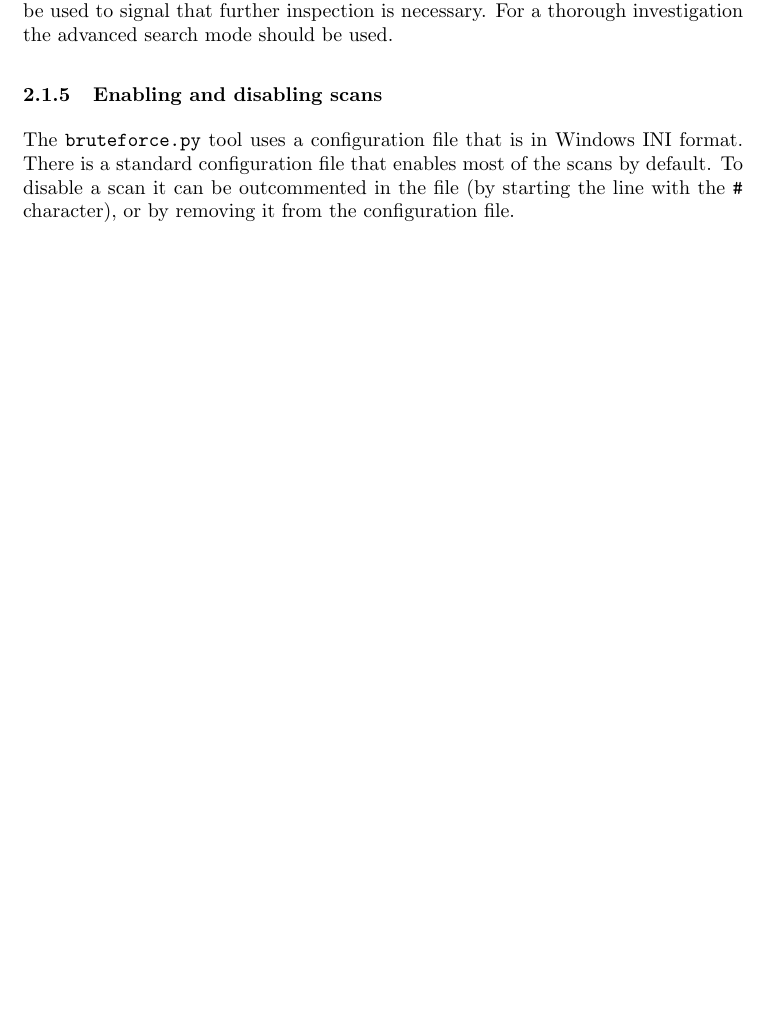
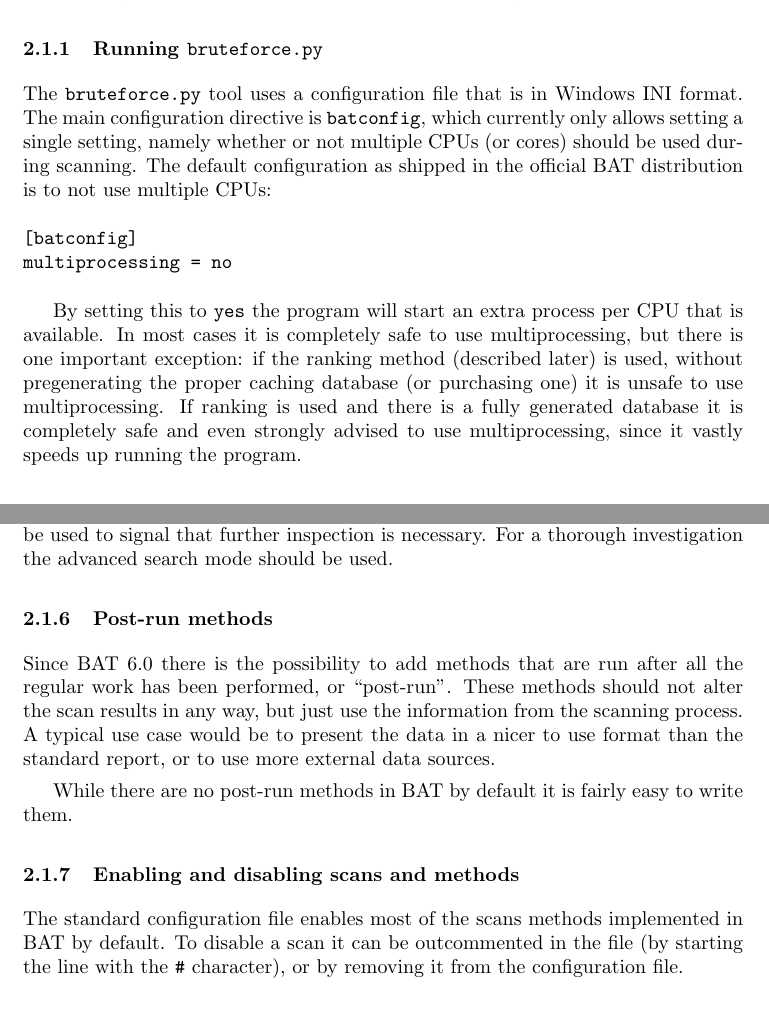
Before and after one commit to armijnhemel/binaryanalysis, a LaTeX document (doc/bat-manual.tex): part of page 3 of 20 before the commit and two parts of pages 2 and 4 of 21 after it, the two joined at a grey line, cut at the place of the change, the shorter picture padded with empty space. Compiled offline with pdfLaTeX.

Commit message:
add info relevant to BAT 6.0

```diff
--- a/doc/bat-manual.tex
+++ b/doc/bat-manual.tex
@@ -66,6 +68,27 @@ After successful identification it unpacks compressed files, media files and
 file systems recursively. Finally several individual scans are applied to each
 extracted file, ranging from determining dynamically linked libraries to an
 elaborate ranking method to guess which sources were used to build a program.
+
+\subsubsection{Running \texttt{bruteforce.py}}
+
+The \texttt{bruteforce.py} tool uses a configuration file that is in Windows
+INI format. The main configuration directive is \texttt{batconfig}, which
+currently only allows setting a single setting, namely whether or not multiple
+CPUs (or cores) should be used during scanning. The default configuration as
+shipped in the official BAT distribution is to not use multiple CPUs:
+
+\begin{verbatim}
+[batconfig]
+multiprocessing = no
+\end{verbatim}
+
+By setting this to \texttt{yes} the program will start an extra process per CPU
+that is available. In most cases it is completely safe to use multiprocessing,
+but there is one important exception: if the ranking method (described later)
+is used, without pregenerating the proper caching database (or purchasing one)
+it is unsafe to use multiprocessing. If ranking is used and there is a fully
+generated database it is completely safe and even strongly advised to use
+multiprocessing, since it vastly speeds up running the program.
 
 \subsubsection{Marker search}
 
@@ -162,19 +189,29 @@ their limits, can report false positives or miss finding a program. They should
 only be used to signal that further inspection is necessary. For a thorough
 investigation the advanced search mode should be used.
 
-\subsubsection{Enabling and disabling scans}
+\subsubsection{Post-run methods}
 
-The \texttt{bruteforce.py} tool uses a configuration file that is in Windows
-INI format. There is a standard configuration file that enables most of the
-scans by default. To disable a scan it can be outcommented in the file (by
+Since BAT 6.0 there is the possibility to add methods that are run after all
+the regular work has been performed, or ``post-run''. These methods should not
+alter the scan results in any way, but just use the information from the
+scanning process. A typical use case would be to present the data in a nicer
+to use format than the standard report, or to use more external data sources.
+
+While there are no post-run methods in BAT by default it is fairly easy to
+write them.
+
+\subsubsection{Enabling and disabling scans and methods}
+
+The standard configuration file enables most of the scans methods implemented
+in BAT by default. To disable a scan it can be outcommented in the file (by
 starting the line with the \texttt{\#} character), or by removing it from the
 configuration file.
 
 \subsubsection{Interpreting the results}
 
-\texttt{bruteforce.py} outputs its results in XML format on standard output. After
-redirecting the output to a file it is possible to look at this file with a
-commandline tool such as \texttt{xml\_pp} or a webbrowser such as Mozilla
+\texttt{bruteforce.py} outputs its results in XML format on standard output.
+After redirecting the output to a file it is possible to look at this file with
+a commandline tool such as \texttt{xml\_pp} or a webbrowser such as Mozilla
 Firefox.
 
 Since XML is not meant for human consumption a graphical user interface is
```
Also changed, not shown: doc/bat-manual.tex (28 more changed lines).
